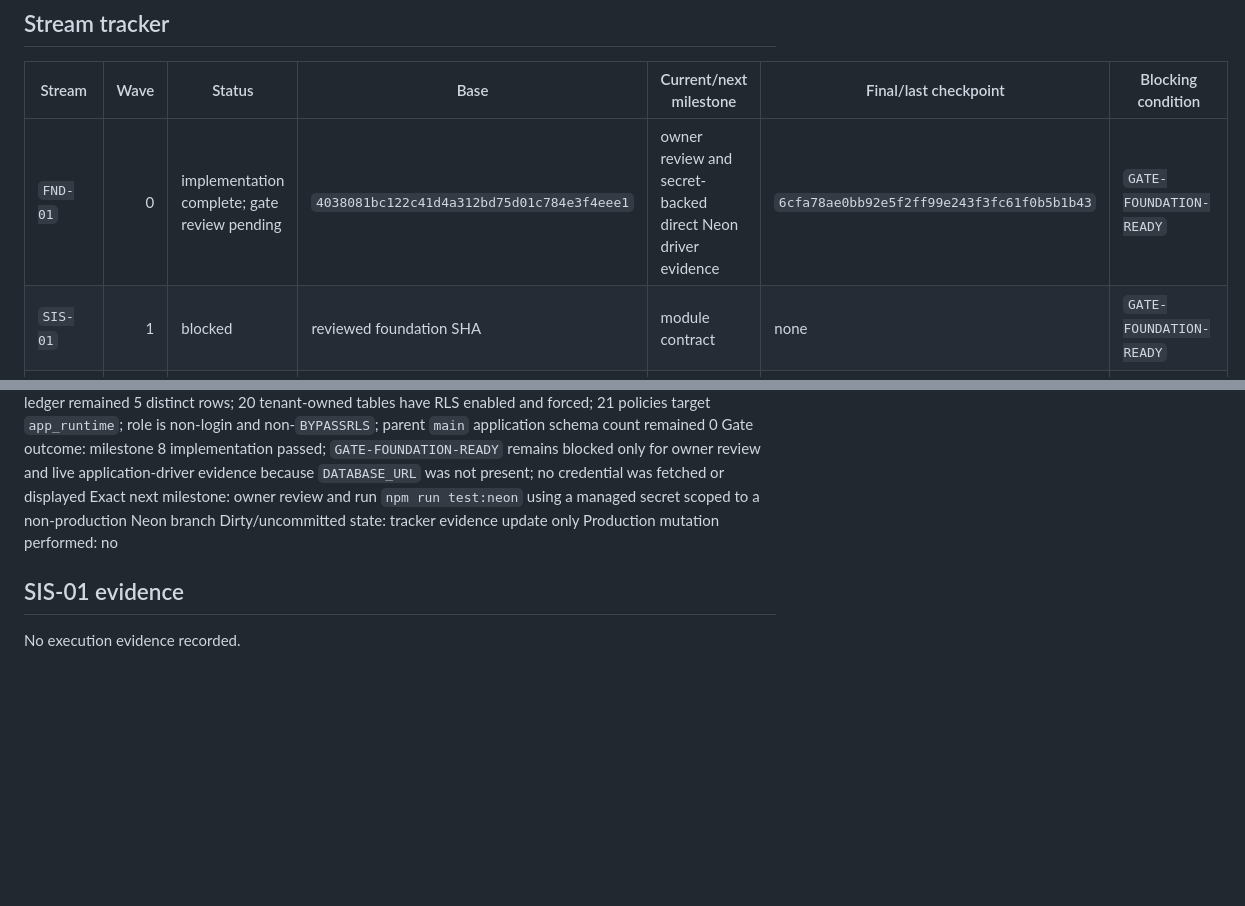
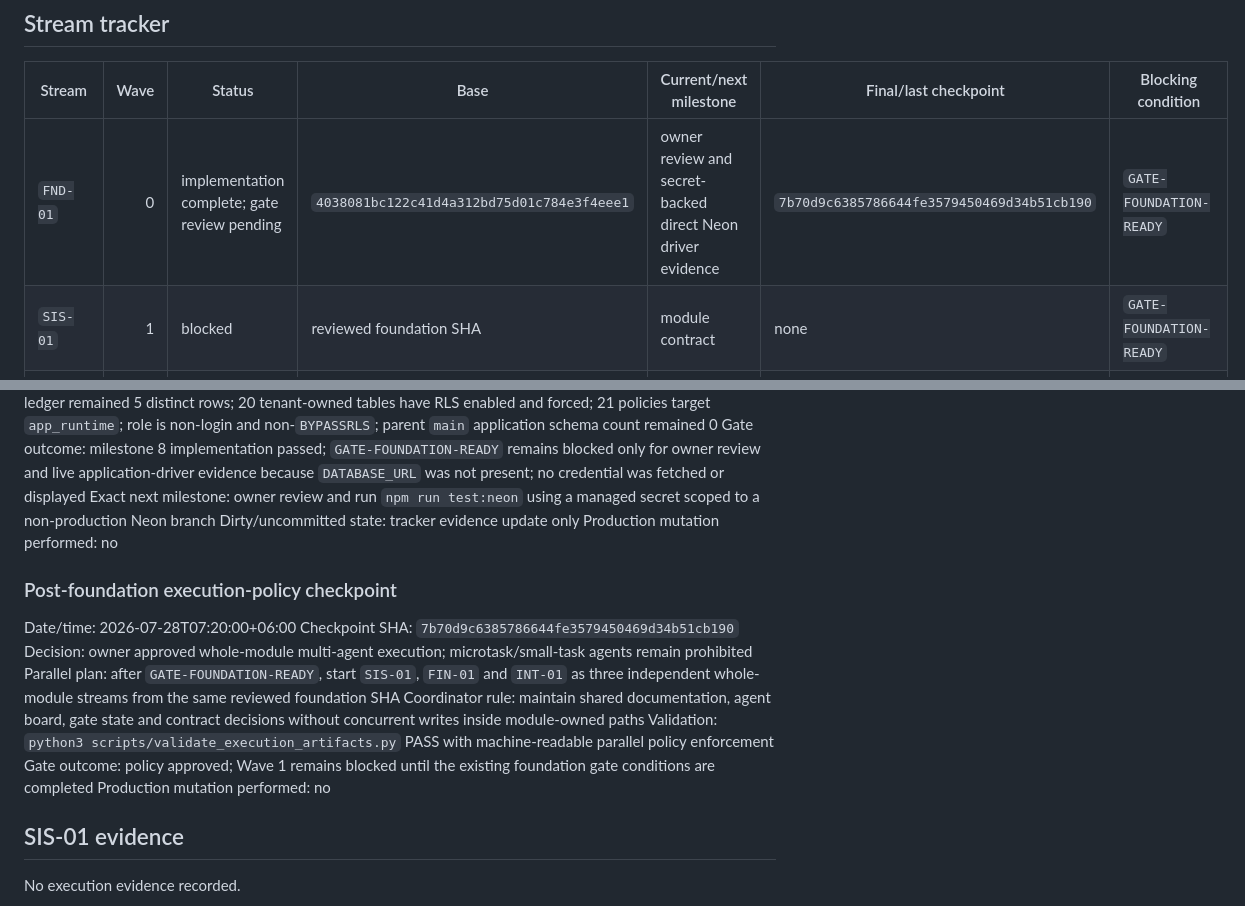
Before and after one commit to rahmatullahboss/international-school-management-platform, a Markdown page: docs/execution/04-progress-tracker.md, 2 parts joined by grey strips. Drawn GitHub-style; blank space fills up the shorter version.

Commit message:
docs(execution): record multi-agent operating decision

```diff
--- a/docs/execution/04-progress-tracker.md
+++ b/docs/execution/04-progress-tracker.md
@@ -32,7 +32,7 @@ Current readiness: the whole-module multi-agent policy is approved, but Wave 1 r
 
 | Stream | Wave | Status | Base | Current/next milestone | Final/last checkpoint | Blocking condition |
 |---|---:|---|---|---|---|---|
-| `FND-01` | 0 | implementation complete; gate review pending | `4038081bc122c41d4a312bd75d01c784e3f4eee1` | owner review and secret-backed direct Neon driver evidence | `6cfa78ae0bb92e5f2ff99e243f3fc61f0b5b1b43` | `GATE-FOUNDATION-READY` |
+| `FND-01` | 0 | implementation complete; gate review pending | `4038081bc122c41d4a312bd75d01c784e3f4eee1` | owner review and secret-backed direct Neon driver evidence | `7b70d9c6385786644fe3579450469d34b51cb190` | `GATE-FOUNDATION-READY` |
 | `SIS-01` | 1 | blocked | reviewed foundation SHA | module contract | none | `GATE-FOUNDATION-READY` |
 | `FIN-01` | 1 | blocked | reviewed foundation SHA | finance contract | none | `GATE-FOUNDATION-READY` |
 | `INT-01` | 1 | blocked | reviewed foundation SHA | country-pack engine | none | `GATE-FOUNDATION-READY` |
@@ -148,6 +148,17 @@ Exact next milestone: owner review and run `npm run test:neon` using a managed s
 Dirty/uncommitted state: tracker evidence update only
 Production mutation performed: no
 
+### Post-foundation execution-policy checkpoint
+
+Date/time: 2026-07-28T07:20:00+06:00
+Checkpoint SHA: `7b70d9c6385786644fe3579450469d34b51cb190`
+Decision: owner approved whole-module multi-agent execution; microtask/small-task agents remain prohibited
+Parallel plan: after `GATE-FOUNDATION-READY`, start `SIS-01`, `FIN-01` and `INT-01` as three independent whole-module streams from the same reviewed foundation SHA
+Coordinator rule: maintain shared documentation, agent board, gate state and contract decisions without concurrent writes inside module-owned paths
+Validation: `python3 scripts/validate_execution_artifacts.py` PASS with machine-readable parallel policy enforcement
+Gate outcome: policy approved; Wave 1 remains blocked until the existing foundation gate conditions are completed
+Production mutation performed: no
+
 ## SIS-01 evidence
 
 No execution evidence recorded.
```
